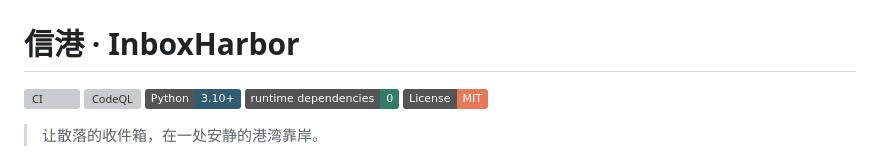
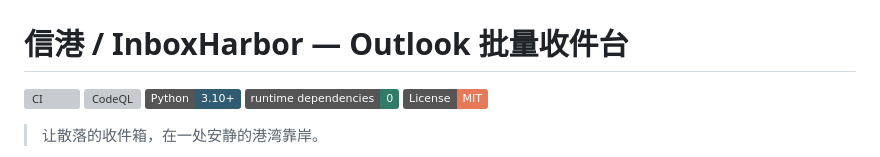
Before and after one commit to ferretgeek/InboxHarbor, a Markdown page: README.md, the part around the change. Drawn GitHub-style; badges without logos; grey boxes are pictures that could not be loaded.

```diff
--- a/README.md
+++ b/README.md
@@ -1,6 +1,6 @@
 ![信港界面预览](docs/images/social-preview.png)
 
-# 信港 · InboxHarbor
+# 信港 / InboxHarbor — Outlook 批量收件台
 
 [![CI](https://github.com/ferretgeek/InboxHarbor/actions/workflows/ci.yml/badge.svg)](https://github.com/ferretgeek/InboxHarbor/actions/workflows/ci.yml)
 [![CodeQL](https://github.com/ferretgeek/InboxHarbor/actions/workflows/codeql.yml/badge.svg)](https://github.com/ferretgeek/InboxHarbor/actions/workflows/codeql.yml)
```
Also changed, not shown: README_EN.md (+1 -1 lines).
